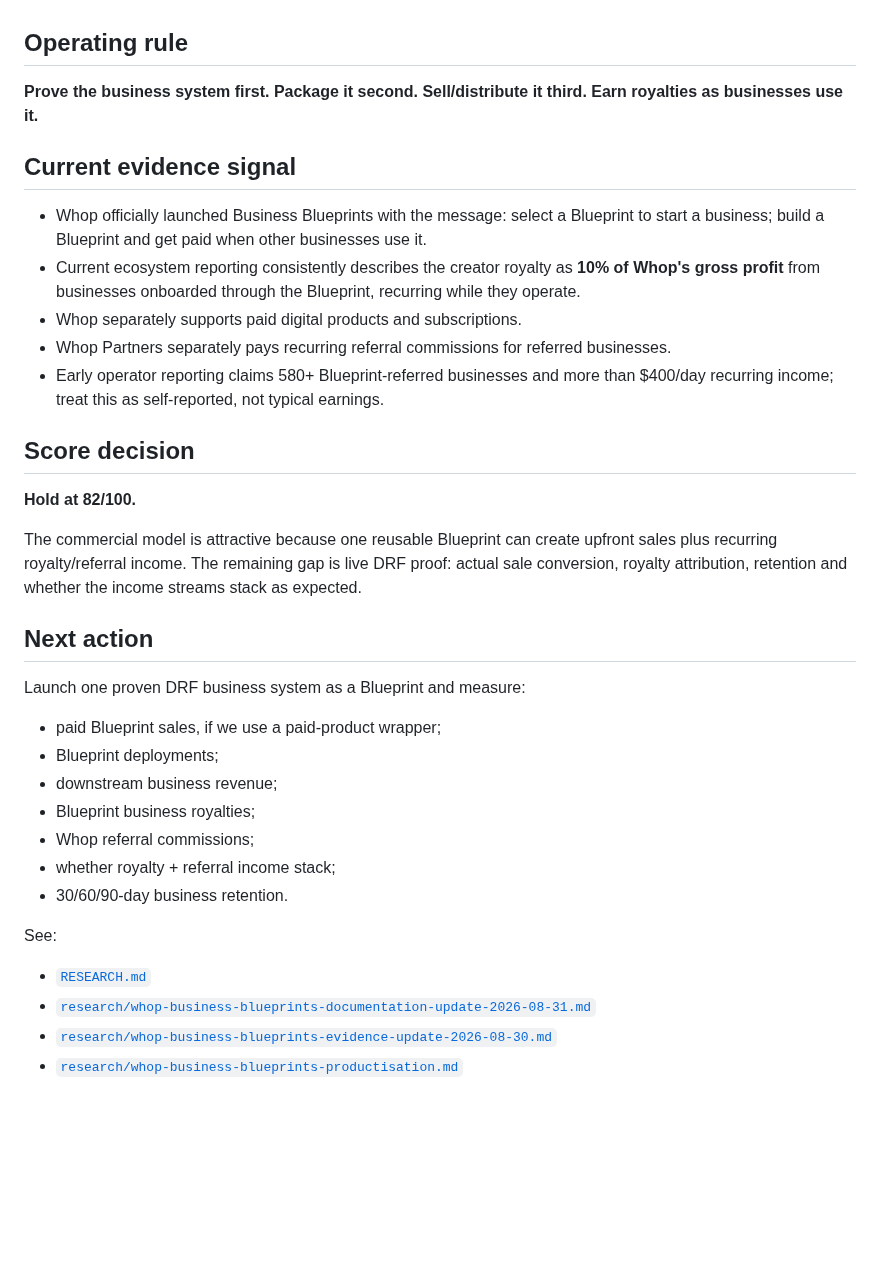
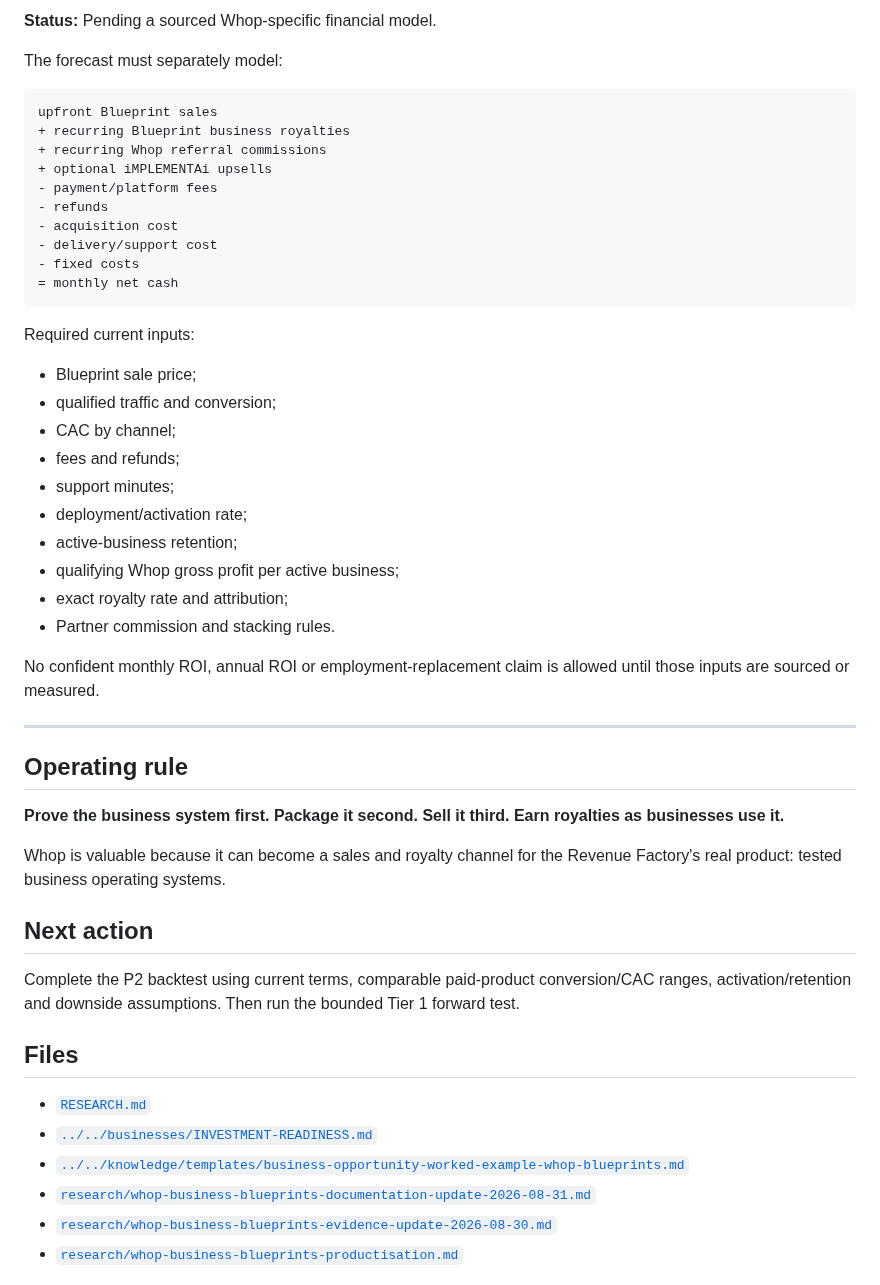
Before and after one commit to david-aicoach/drf, a Markdown page: businesses/whop-business-blueprints/README.md, the part around one of its changes. Rendered like a GitHub page; blank space fills up the shorter version.

````diff
--- a/businesses/whop-business-blueprints/README.md
+++ b/businesses/whop-business-blueprints/README.md
@@ -63,37 +143,52 @@ iMPLEMENTAi can charge for setup, customisation or managed service only when it
+**Status:** Pending a sourced Whop-specific financial model.
+
+The forecast must separately model:
+
+```text
+upfront Blueprint sales
++ recurring Blueprint business royalties
++ recurring Whop referral commissions
++ optional iMPLEMENTAi upsells
+- payment/platform fees
+- refunds
+- acquisition cost
+- delivery/support cost
+- fixed costs
+= monthly net cash
+```
+
+Required current inputs:
+
+- Blueprint sale price;
+- qualified traffic and conversion;
+- CAC by channel;
+- fees and refunds;
+- support minutes;
+- deployment/activation rate;
+- active-business retention;
+- qualifying Whop gross profit per active business;
+- exact royalty rate and attribution;
+- Partner commission and stacking rules.
+
+No confident monthly ROI, annual ROI or employment-replacement claim is allowed until those inputs are sourced or measured.
+
+---
 
 ## Operating rule
 
-**Prove the business system first. Package it second. Sell/distribute it third. Earn royalties as businesses use it.**
+**Prove the business system first. Package it second. Sell it third. Earn royalties as businesses use it.**
 
-## Current evidence signal
-
-- Whop officially launched Business Blueprints with the message: select a Blueprint to start a business; build a Blueprint and get paid when other businesses use it.
-- Current ecosystem reporting consistently describes the creator royalty as **10% of Whop's gross profit** from businesses onboarded through the Blueprint, recurring while they operate.
-- Whop separately supports paid digital products and subscriptions.
-- Whop Partners separately pays recurring referral commissions for referred businesses.
-- Early operator reporting claims 580+ Blueprint-referred businesses and more than $400/day recurring income; treat this as self-reported, not typical earnings.
-
-## Score decision
-
-**Hold at 82/100.**
-
-The commercial model is attractive because one reusable Blueprint can create upfront sales plus recurring royalty/referral income. The remaining gap is live DRF proof: actual sale conversion, royalty attribution, retention and whether the income streams stack as expected.
+Whop is valuable because it can become a sales and royalty channel for the Revenue Factory's real product: tested business operating systems.
 
 ## Next action
 
-Launch one proven DRF business system as a Blueprint and measure:
+Complete the P2 backtest using current terms, comparable paid-product conversion/CAC ranges, activation/retention and downside assumptions. Then run the bounded Tier 1 forward test.
 
-- paid Blueprint sales, if we use a paid-product wrapper;
-- Blueprint deployments;
-- downstream business revenue;
-- Blueprint business royalties;
-- Whop referral commissions;
-- whether royalty + referral income stack;
-- 30/60/90-day business retention.
-
-See:
+## Files
 
 - [`RESEARCH.md`](./RESEARCH.md)
+- [`../../businesses/INVESTMENT-READINESS.md`](../INVESTMENT-READINESS.md)
+- [`../../knowledge/templates/business-opportunity-worked-example-whop-blueprints.md`](../../knowledge/templates/business-opportunity-worked-example-whop-blueprints.md)
 - [`research/whop-business-blueprints-documentation-update-2026-08-31.md`](./research/whop-business-blueprints-documentation-update-2026-08-31.md)
 - [`research/whop-business-blueprints-evidence-update-2026-08-30.md`](./research/whop-business-blueprints-evidence-update-2026-08-30.md)
 - [`research/whop-business-blueprints-productisation.md`](./research/whop-business-blueprints-productisation.md)
````
Also changed, not shown: other parts of businesses/whop-business-blueprints/README.md (+109 -29 lines).
